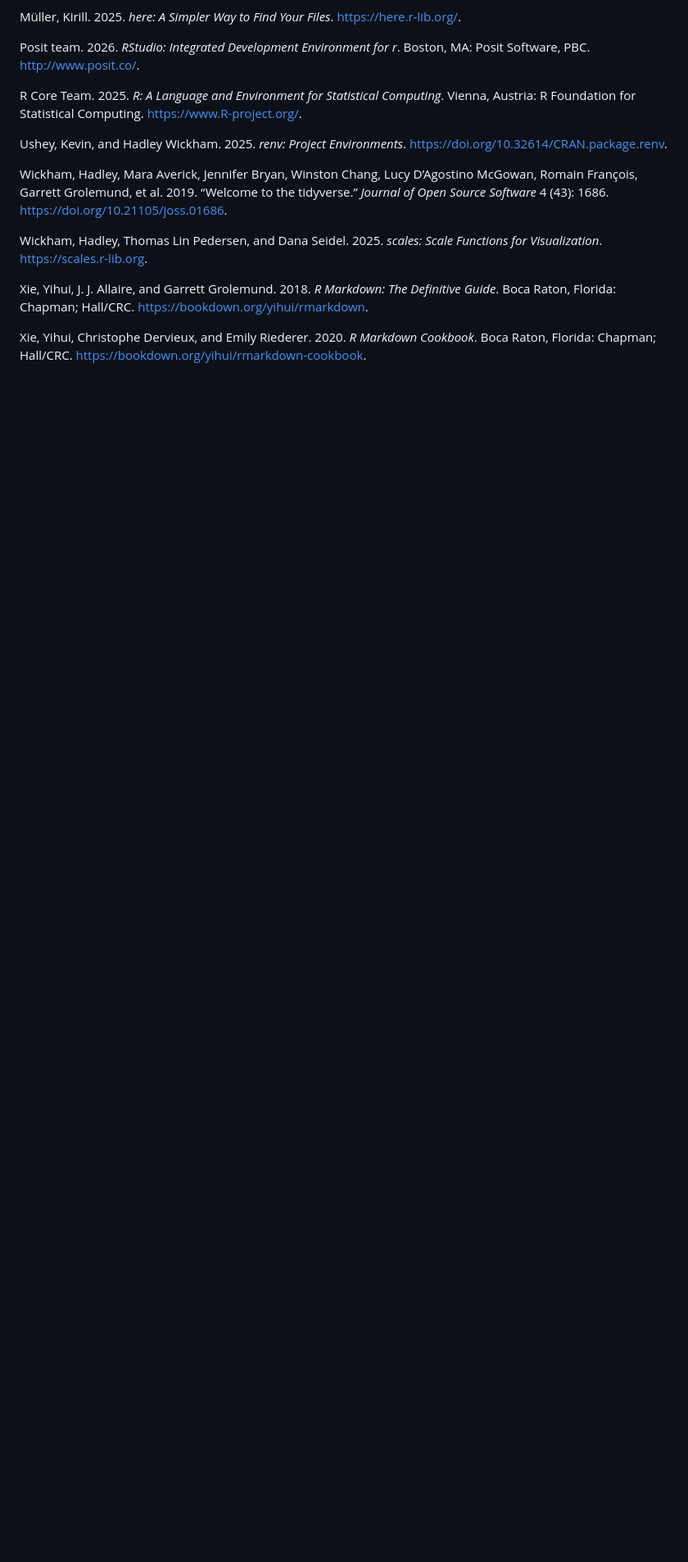
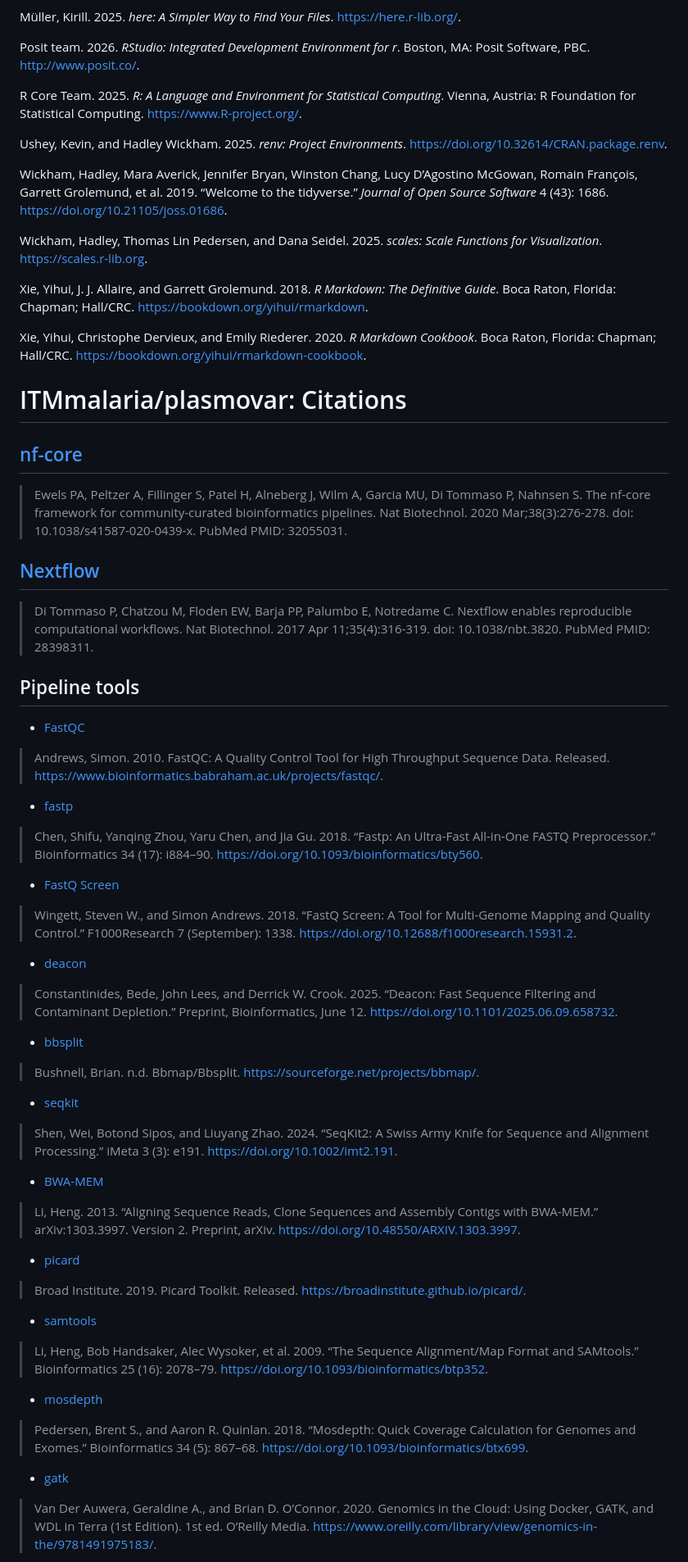
Before and after one commit to ITMmalaria/sc-assays, a Markdown page: README.md, the part around one of its changes. Shown at 82% size. Rendered like a GitHub page; blank space fills up the shorter version.

Commit message:
Update main readme and citations

```diff
--- a/README.md
+++ b/README.md
@@ -206,3 +210,60 @@ Definitive Guide*. Boca Raton, Florida: Chapman; Hall/CRC.
 Xie, Yihui, Christophe Dervieux, and Emily Riederer. 2020. *R Markdown
 Cookbook*. Boca Raton, Florida: Chapman; Hall/CRC.
 <https://bookdown.org/yihui/rmarkdown-cookbook>.
+
+# ITMmalaria/plasmovar: Citations
+
+## [nf-core](https://pubmed.ncbi.nlm.nih.gov/32055031/)
+
+> Ewels PA, Peltzer A, Fillinger S, Patel H, Alneberg J, Wilm A, Garcia MU, Di Tommaso P, Nahnsen S. The nf-core framework for community-curated bioinformatics pipelines. Nat Biotechnol. 2020 Mar;38(3):276-278. doi: 10.1038/s41587-020-0439-x. PubMed PMID: 32055031.
+
+## [Nextflow](https://pubmed.ncbi.nlm.nih.gov/28398311/)
+
+> Di Tommaso P, Chatzou M, Floden EW, Barja PP, Palumbo E, Notredame C. Nextflow enables reproducible computational workflows. Nat Biotechnol. 2017 Apr 11;35(4):316-319. doi: 10.1038/nbt.3820. PubMed PMID: 28398311.
+
+## Pipeline tools
+
+- [FastQC](https://www.bioinformatics.babraham.ac.uk/projects/fastqc/)
+
+> Andrews, Simon. 2010. FastQC: A Quality Control Tool for High Throughput Sequence Data. Released. https://www.bioinformatics.babraham.ac.uk/projects/fastqc/.
+
+- [fastp](https://github.com/opengene/fastp)
+
+> Chen, Shifu, Yanqing Zhou, Yaru Chen, and Jia Gu. 2018. “Fastp: An Ultra-Fast All-in-One FASTQ Preprocessor.” Bioinformatics 34 (17): i884–90. https://doi.org/10.1093/bioinformatics/bty560.
+
+- [FastQ Screen](https://www.bioinformatics.babraham.ac.uk/projects/fastq_screen/)
+
+> Wingett, Steven W., and Simon Andrews. 2018. “FastQ Screen: A Tool for Multi-Genome Mapping and Quality Control.” F1000Research 7 (September): 1338. https://doi.org/10.12688/f1000research.15931.2.
+
+- [deacon](https://github.com/bede/deacon)
+
+> Constantinides, Bede, John Lees, and Derrick W. Crook. 2025. “Deacon: Fast Sequence Filtering and Contaminant Depletion.” Preprint, Bioinformatics, June 12. https://doi.org/10.1101/2025.06.09.658732.
+
+- [bbsplit](https://sourceforge.net/projects/bbmap/)
+
+> Bushnell, Brian. n.d. Bbmap/Bbsplit. https://sourceforge.net/projects/bbmap/.
+
+- [seqkit](https://bioinf.shenwei.me/seqkit/)
+
+> Shen, Wei, Botond Sipos, and Liuyang Zhao. 2024. “SeqKit2: A Swiss Army Knife for Sequence and Alignment Processing.” iMeta 3 (3): e191. https://doi.org/10.1002/imt2.191.
+
+- [BWA-MEM](https://github.com/lh3/bwa)
+
+> Li, Heng. 2013. “Aligning Sequence Reads, Clone Sequences and Assembly Contigs with BWA-MEM.” arXiv:1303.3997. Version 2. Preprint, arXiv. https://doi.org/10.48550/ARXIV.1303.3997.
+
+- [picard](https://github.com/broadinstitute/gatk)
+
+> Broad Institute. 2019. Picard Toolkit. Released. https://broadinstitute.github.io/picard/.
+
+- [samtools](https://samtools.github.io/)
+
+> Li, Heng, Bob Handsaker, Alec Wysoker, et al. 2009. “The Sequence Alignment/Map Format and SAMtools.” Bioinformatics 25 (16): 2078–79. https://doi.org/10.1093/bioinformatics/btp352.
+
+- [mosdepth](https://github.com/brentp/mosdepth)
+
+> Pedersen, Brent S., and Aaron R. Quinlan. 2018. “Mosdepth: Quick Coverage Calculation for Genomes and Exomes.” Bioinformatics 34 (5): 867–68. https://doi.org/10.1093/bioinformatics/btx699.
+
+- [gatk](https://github.com/broadinstitute/gatk)
+
+> Van Der Auwera, Geraldine A., and Brian D. O’Connor. 2020. Genomics in the Cloud: Using Docker, GATK, and WDL in Terra (1st Edition). 1st ed. O’Reilly Media. https://www.oreilly.com/library/view/genomics-in-the/9781491975183/.
+
```
Also changed, not shown: other parts of README.md (+35 -0 lines).
